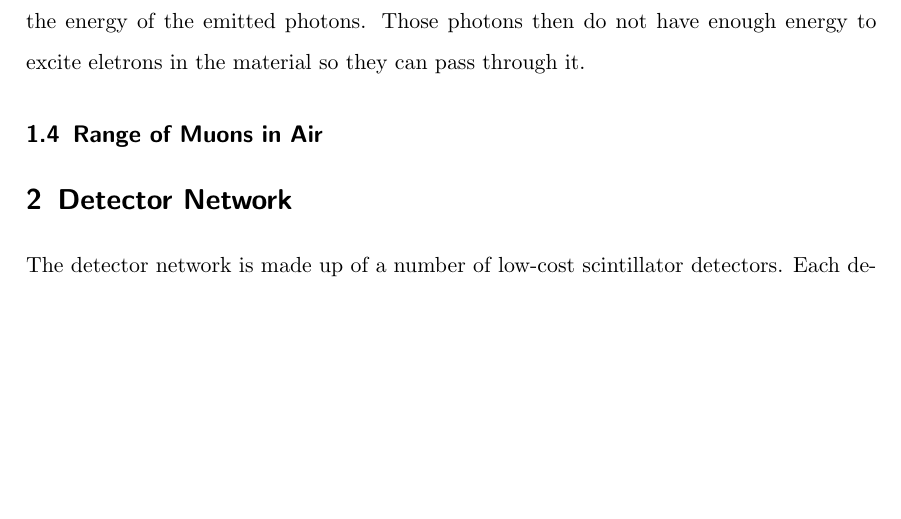
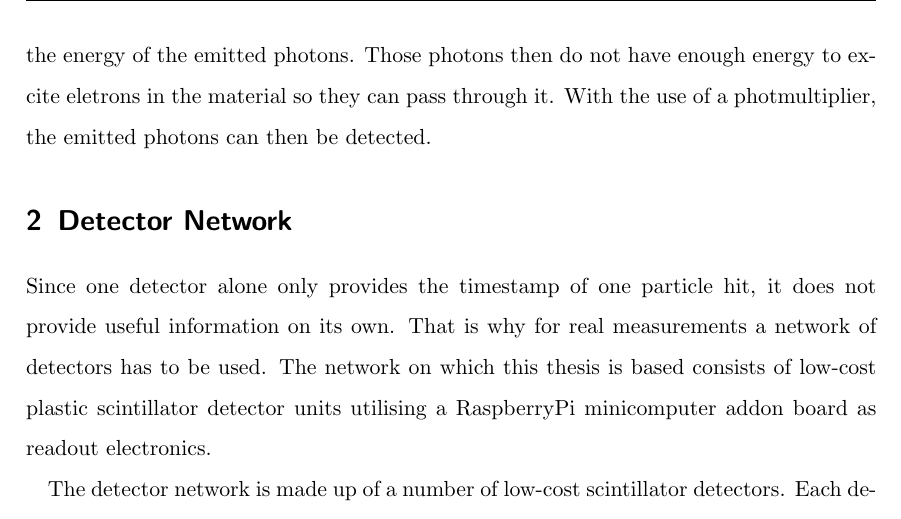
Before and after one commit to dtreffenstaedt/bachelorthesis, a LaTeX thesis (thesis.tex): part of page 12 of 21, cut so that both start at the same text, the shorter picture padded with empty space. Compiled offline with pdfLaTeX.

Commit message:
Added sentence in Detector Network section

```diff
--- a/thesis.tex
+++ b/thesis.tex
@@ -182,9 +182,11 @@ A method using the electromagnetic component of a cosmic air shower exploits the
 	\caption{Mechanism for crystal scintillators}
 	\label{fig:scintillator}
 \end{figure}
-Another method is to detect the muonic component, this can be done through Scintillator detectors. Due to the muon being a charged particle, it interacts with matter and deposits energy. Certain materials can give off this energy via photons, a process which is known as scintillation. Figure \ref{fig:scintillator} shows the mechanism through which scintillation occurs. First, an electron is excited from the valence band into the conduction band through energy deposit from an incident particle. This electron then is transported through the conduction band where it can drop back down to the valence band. Though if it dropped back directly, a photon would be emitted which could immediatly excit another electron in the valence band. What makes scintillators special is the existance of traps which reduce the energy of the emitted photons. Those photons then do not have enough energy to excite eletrons in the material so they can pass through it.
-\subsection{Range of Muons in Air}
+Another method is to detect the muonic component, this can be done through Scintillator detectors. Due to the muon being a charged particle, it interacts with matter and deposits energy. Certain materials can give off this energy via photons, a process which is known as scintillation. Figure \ref{fig:scintillator} shows the mechanism through which scintillation occurs. First, an electron is excited from the valence band into the conduction band through energy deposit from an incident particle. This electron then is transported through the conduction band where it can drop back down to the valence band. Though if it dropped back directly, a photon would be emitted which could immediatly excit another electron in the valence band. What makes scintillators special is the existance of traps which reduce the energy of the emitted photons. Those photons then do not have enough energy to excite eletrons in the material so they can pass through it. With the use of a photmultiplier, the emitted photons can then be detected.
 \section{Detector Network}
+Since one detector alone only provides the timestamp of one particle hit, it does not provide useful information on its own. That is why for real measurements a network of detectors has to be used. The network on which this thesis is based consists of low-cost plastic scintillator detector units utilising a RaspberryPi minicomputer addon board as readout electronics.
+
+
 The detector network is made up of a number of low-cost scintillator detectors. Each detector consists of a scintillator with \acrfull{sipm} assembly, an interface board with \acrfull{adc} and a RaspberryPi minicomputer. The interface board analyses signals from the \acrshort{sipm}, retrieves the current timestamp and passes this timestamped event along to a software running on the RaspberryPi minicomputer which sends it to a server. Each timestamped event is thus written to a central database where it can be further analysed at a later time. Due to the number of detectors and their respective rate of few Hz, a large number of events is writen to the database. This causes a large strain on the server infrastructure when running post-analysis programs since they need to handle large amounts of data in a short period of time. Since this is sub-optimal, a realtime solution which performs as much analysis and pre-filtering as possible in order to reduce the runtime impact of the analysis is preferable.
 
 \section{Real-time analysis}
```
